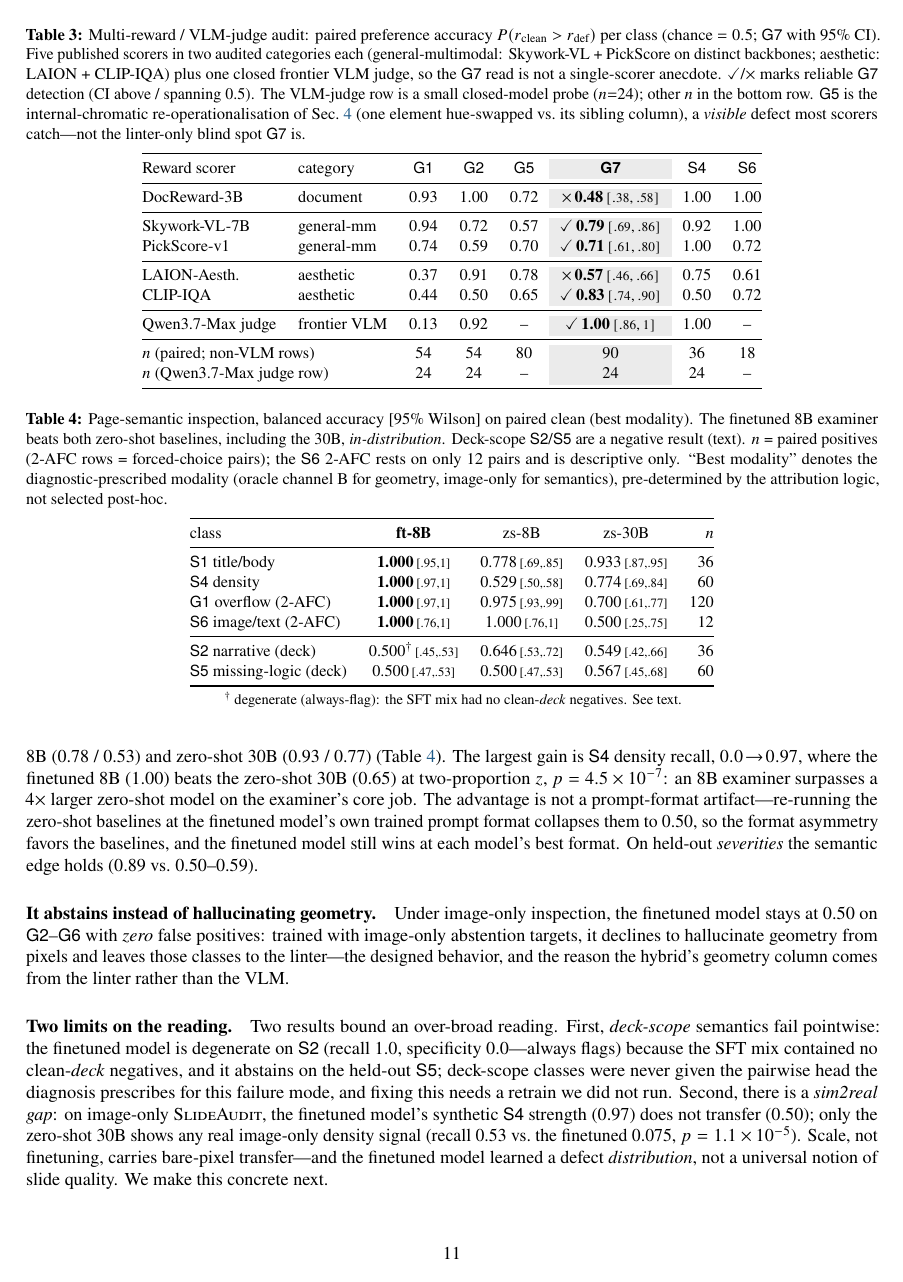
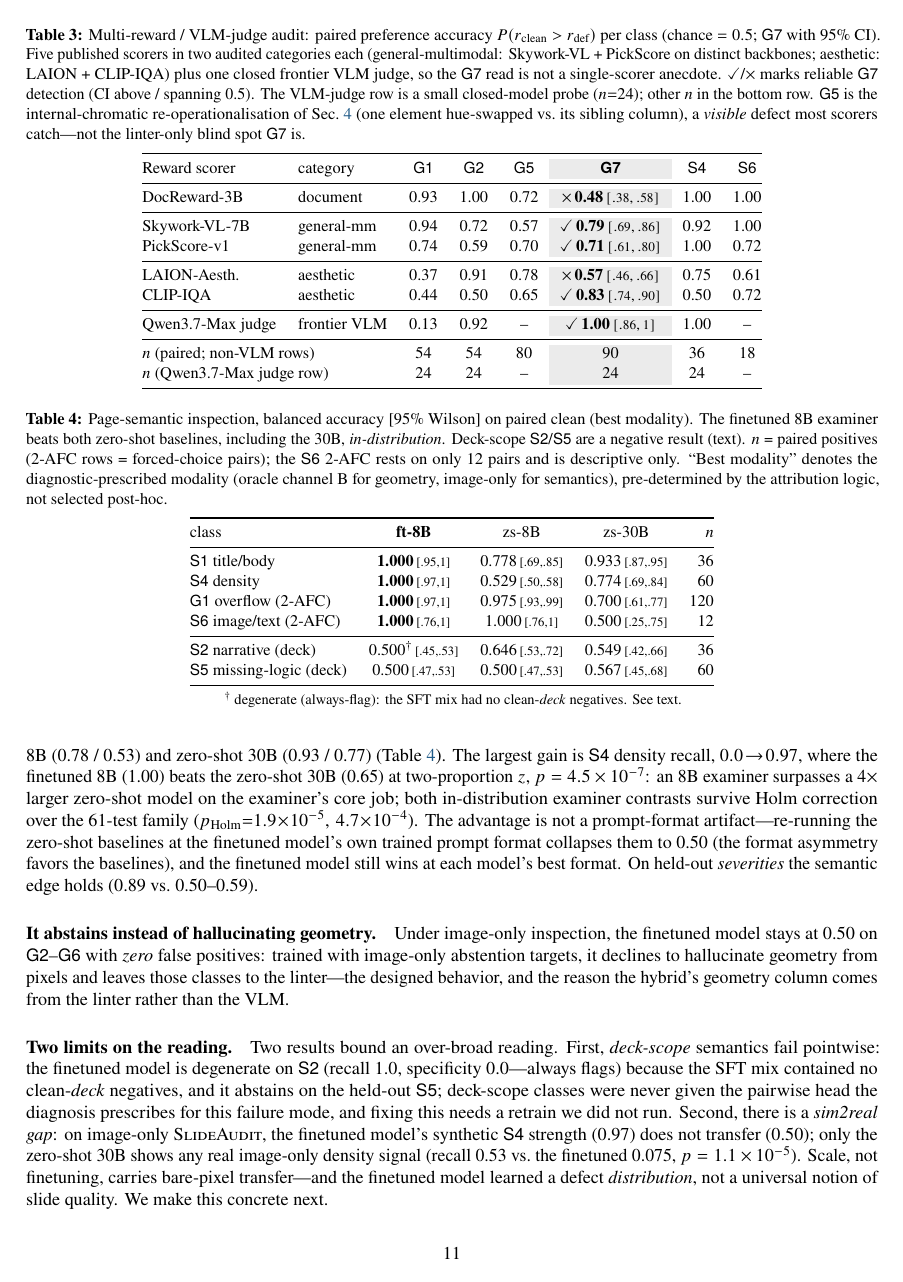
Before and after one commit to MichaelSou1/slide-examiner, a LaTeX paper (paper/main.tex): page 11 of 16. Compiled offline with pdfLaTeX.

Commit message:
§5 examiner: relocate examiner Holm values here, small trim
- Add both in-distribution examiner contrasts' Holm p-values (1.9e-5, 4.7e-4)
  to the surpasses-30B paragraph; remove from §4.1 footnote (now G7-cells only)
- Trim 'so the format asymmetry favors the baselines' to a parenthetical
- Build clean 16pp; examiner Holm values now stated exactly once

```diff
--- a/paper/main.tex
+++ b/paper/main.tex
@@ -617,10 +615,12 @@ On in-domain held-out page-semantic inspection, the finetuned 8B reaches balance
 \g{S1} title/body and \g{S4} density, beating zero-shot 8B (0.78 / 0.53) and zero-shot 30B (0.93 / 0.77)
 (Table~\ref{tab:examiner}). The largest gain is \g{S4} density recall, $0.0\!\to\!0.97$, where the
 finetuned 8B (1.00) beats the zero-shot 30B (0.65) at two-proportion $z$, $p=4.5\times10^{-7}$: an 8B
-examiner surpasses a 4$\times$ larger zero-shot model on the examiner's core job. The advantage is not a
-prompt-format artifact---re-running the zero-shot baselines at the finetuned model's own trained prompt format
-collapses them to 0.50, so the format asymmetry favors the baselines, and the finetuned model still wins at
-each model's best format. On held-out \emph{severities} the semantic edge holds (0.89 vs.\ 0.50--0.59).
+examiner surpasses a 4$\times$ larger zero-shot model on the examiner's core job; both in-distribution examiner
+contrasts survive Holm correction over the 61-test family ($p_{\text{Holm}}{=}1.9\!\times\!10^{-5},\,4.7\!\times\!10^{-4}$).
+The advantage is not a prompt-format artifact---re-running the zero-shot baselines at the finetuned model's own
+trained prompt format collapses them to 0.50 (the format asymmetry favors the baselines), and the finetuned
+model still wins at each model's best format. On held-out \emph{severities} the semantic edge holds
+(0.89 vs.\ 0.50--0.59).
 
 \begin{table}[t]
 \centering\small
```
Also changed, not shown: paper/main.pdf, paper/main.tex (6 more changed lines).
